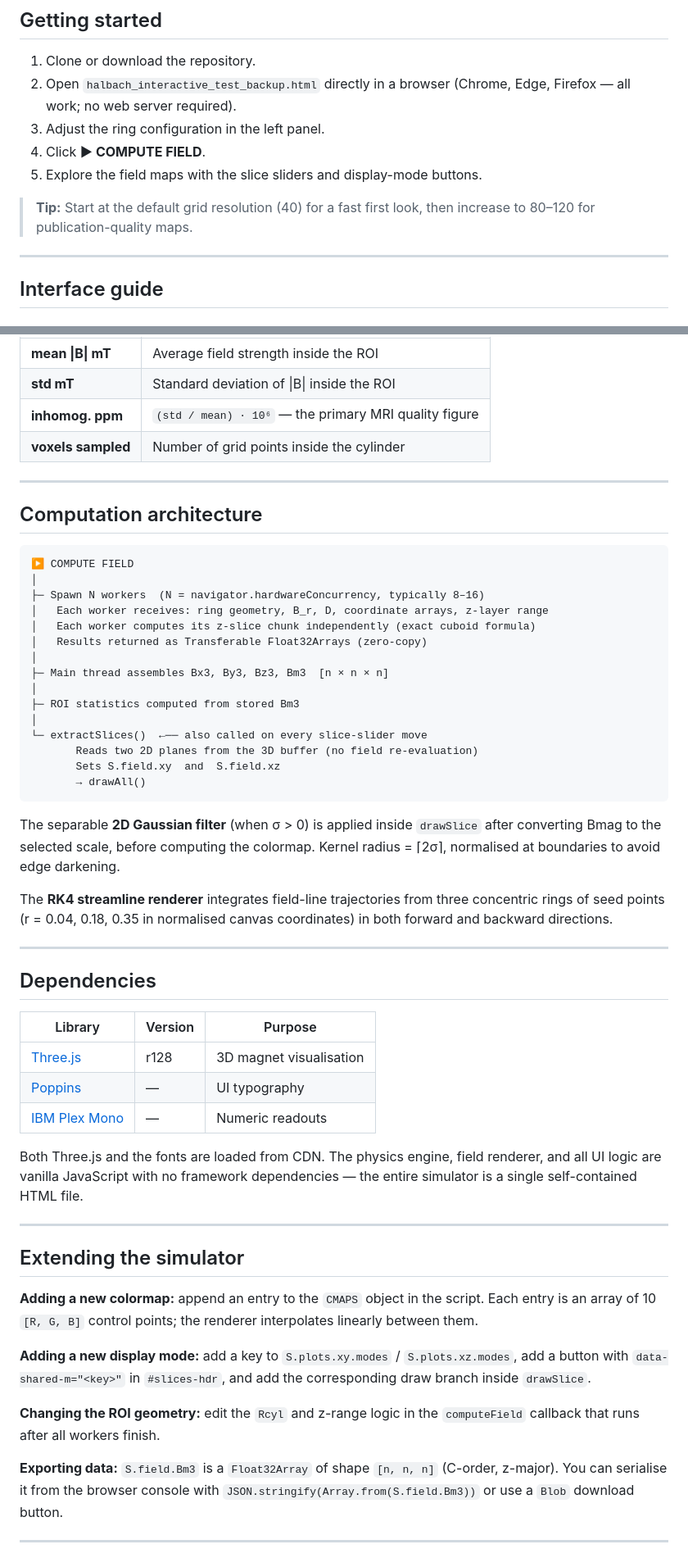
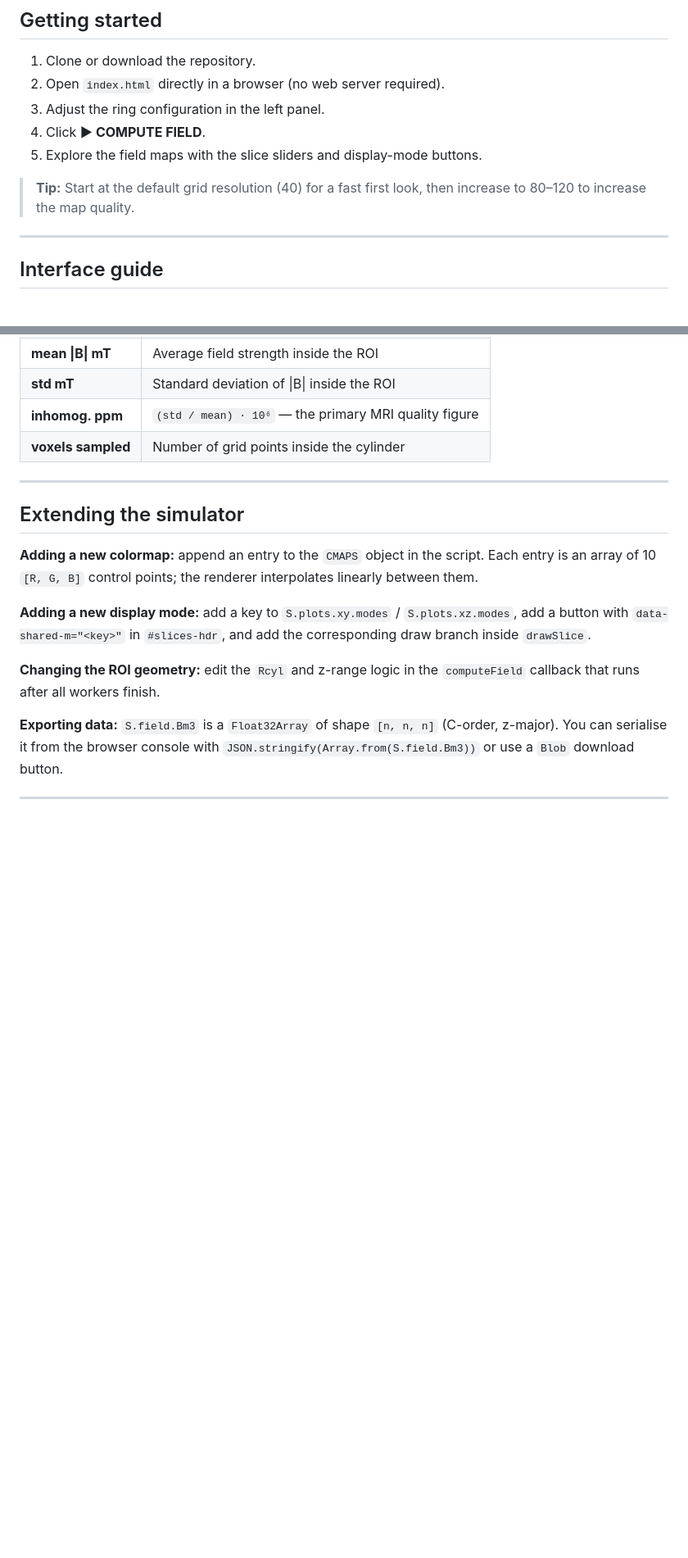
Before and after one commit to EMWaveLab/HLowFieldMRI, a Markdown page: README.md, 2 parts joined by grey strips. Shown at 82% size. GitHub-like rendering; blank space fills up the shorter version.

````diff
--- a/README.md
+++ b/README.md
@@ -56,12 +56,12 @@ The total field at any point is the superposition of contributions from all magn
 ## Getting started
 
 1. Clone or download the repository.
-2. Open `halbach_interactive_test_backup.html` directly in a browser (Chrome, Edge, Firefox — all work; no web server required).
+2. Open `index.html` directly in a browser (no web server required).
 3. Adjust the ring configuration in the left panel.
 4. Click **▶ COMPUTE FIELD**.
 5. Explore the field maps with the slice sliders and display-mode buttons.
 
-> **Tip:** Start at the default grid resolution (40) for a fast first look, then increase to 80–120 for publication-quality maps.
+> **Tip:** Start at the default grid resolution (40) for a fast first look, then increase to 80–120 to increase the map quality.
 
 ---
 
@@ -116,44 +116,6 @@ Computed from all voxels inside a cylinder of radius `0.5 · R_min` and axial ex
 
 ---
 
-## Computation architecture
-
-```
-▶ COMPUTE FIELD
-│
-├─ Spawn N workers  (N = navigator.hardwareConcurrency, typically 8–16)
-│   Each worker receives: ring geometry, B_r, D, coordinate arrays, z-layer range
-│   Each worker computes its z-slice chunk independently (exact cuboid formula)
-│   Results returned as Transferable Float32Arrays (zero-copy)
-│
-├─ Main thread assembles Bx3, By3, Bz3, Bm3  [n × n × n]
-│
-├─ ROI statistics computed from stored Bm3
-│
-└─ extractSlices()  ←── also called on every slice-slider move
-       Reads two 2D planes from the 3D buffer (no field re-evaluation)
-       Sets S.field.xy  and  S.field.xz
-       → drawAll()
-```
-
-The separable **2D Gaussian filter** (when σ > 0) is applied inside `drawSlice` after converting Bmag to the selected scale, before computing the colormap. Kernel radius = ⌈2σ⌉, normalised at boundaries to avoid edge darkening.
-
-The **RK4 streamline renderer** integrates field-line trajectories from three concentric rings of seed points (r = 0.04, 0.18, 0.35 in normalised canvas coordinates) in both forward and backward directions.
-
----
-
-## Dependencies
-
-| Library | Version | Purpose |
-|---|---|---|
-| [Three.js](https://threejs.org) | r128 | 3D magnet visualisation |
-| [Poppins](https://fonts.google.com/specimen/Poppins) | — | UI typography |
-| [IBM Plex Mono](https://fonts.google.com/specimen/IBM+Plex+Mono) | — | Numeric readouts |
-
-Both Three.js and the fonts are loaded from CDN. The physics engine, field renderer, and all UI logic are vanilla JavaScript with no framework dependencies — the entire simulator is a single self-contained HTML file.
-
----
-
 ## Extending the simulator
 
 **Adding a new colormap:** append an entry to the `CMAPS` object in the script. Each entry is an array of 10 `[R, G, B]` control points; the renderer interpolates linearly between them.
````
Also changed, not shown: other parts of README.md (+4 -5 lines).
